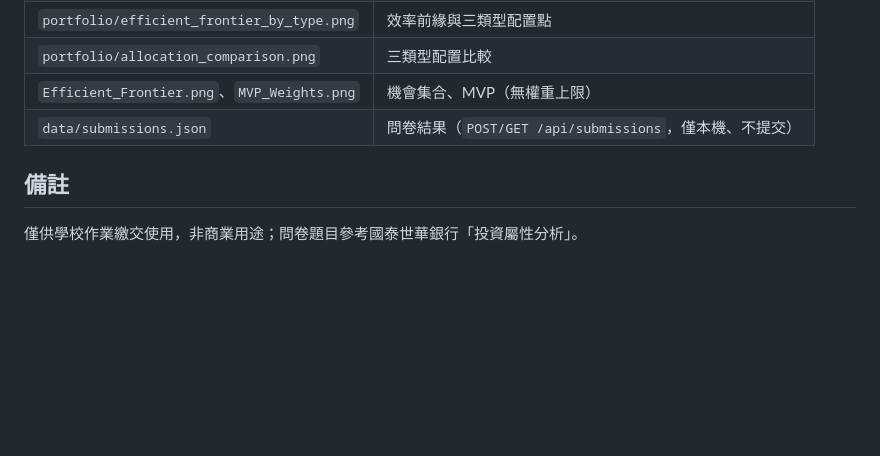
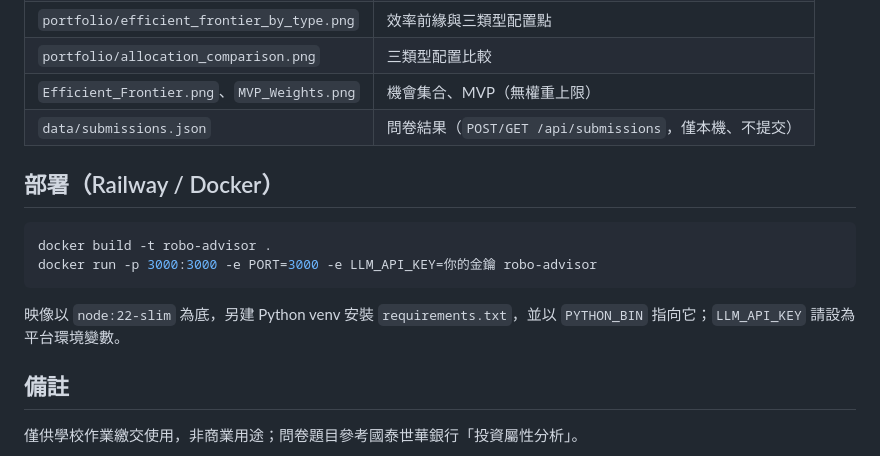
Before and after one commit to renyu5583065/Robo-Advisor.v1, a Markdown page: README.md, the part around one of its changes. Rendered like a GitHub page; blank space fills up the shorter version.

````diff
--- a/README.md
+++ b/README.md
@@ -72,6 +102,15 @@ Node 伺服器呼叫 `python portfolio/Risk_Based_Allocation.py --score <分數>
 | `Efficient_Frontier.png`、`MVP_Weights.png` | 機會集合、MVP（無權重上限） |
 | `data/submissions.json` | 問卷結果（`POST/GET /api/submissions`，僅本機、不提交） |
 
+## 部署（Railway / Docker）
+
+```bash
+docker build -t robo-advisor .
+docker run -p 3000:3000 -e PORT=3000 -e LLM_API_KEY=你的金鑰 robo-advisor
+```
+
+映像以 `node:22-slim` 為底，另建 Python venv 安裝 `requirements.txt`，並以 `PYTHON_BIN` 指向它；`LLM_API_KEY` 請設為平台環境變數。
+
 ## 備註
 
 僅供學校作業繳交使用，非商業用途；問卷題目參考國泰世華銀行「投資屬性分析」。
````
Also changed, not shown: other parts of README.md (+30 -0 lines), data_flow.png (added).
